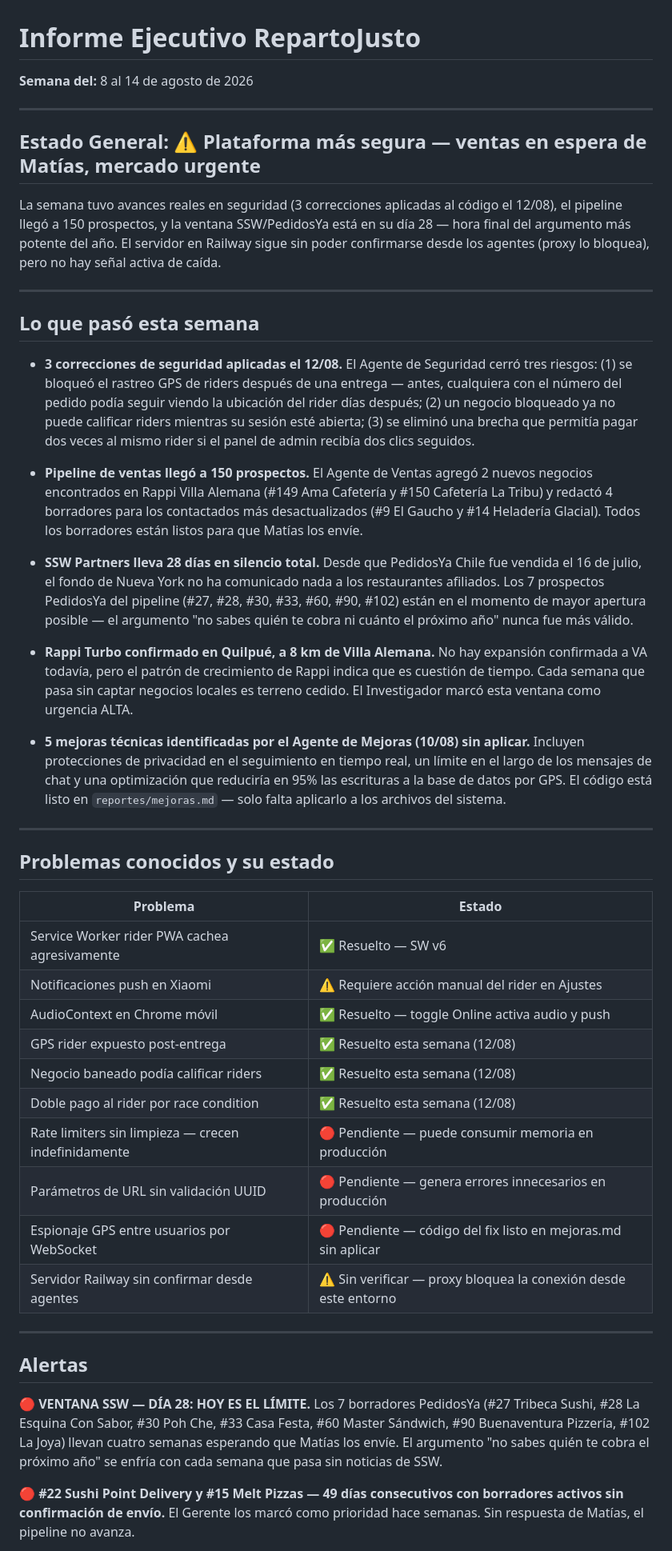
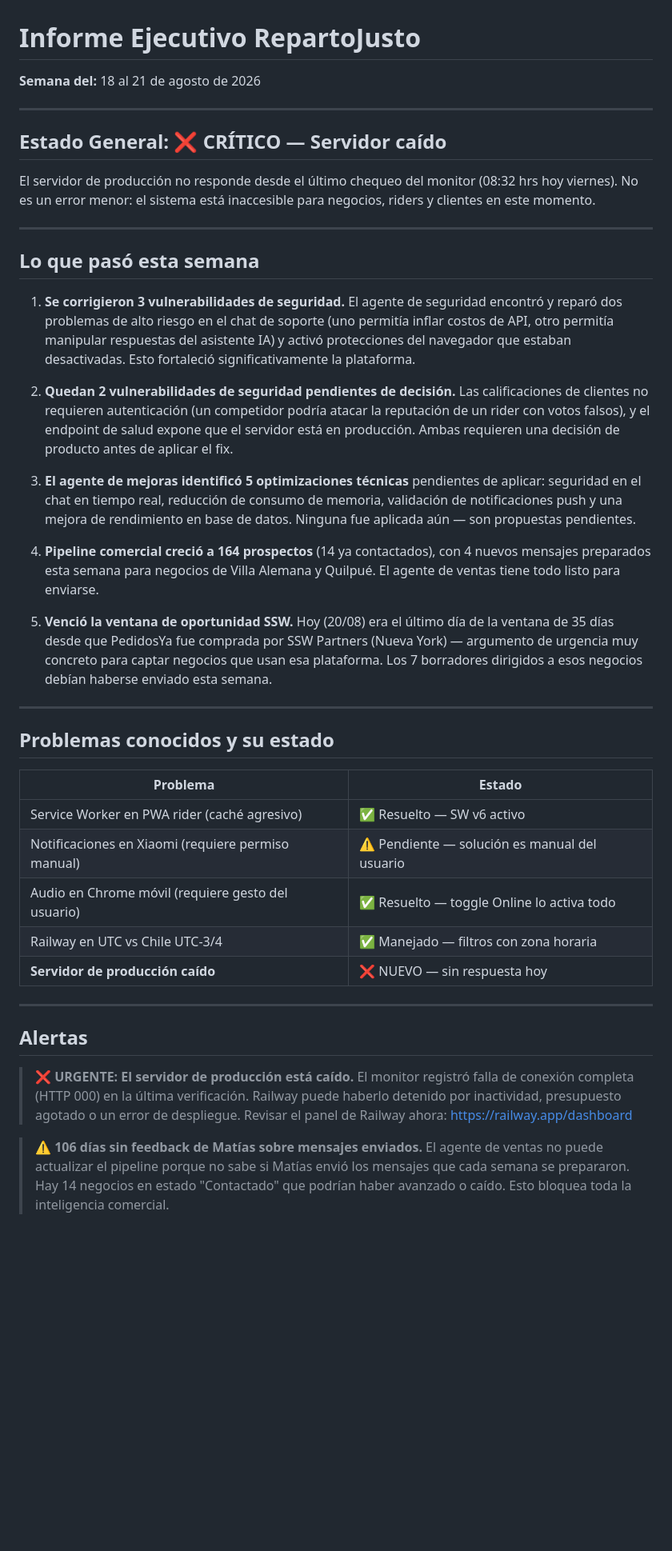
Before and after one commit to mfgonzalezv-commits/repartojusto, a Markdown page: reportes/gerente.md, the part around one of its changes. Shown at 80% size. Rendered like a GitHub page; blank space fills up the shorter version.

Commit message:
gerente: informe semanal 2026-08-21

```diff
--- a/reportes/gerente.md
+++ b/reportes/gerente.md
@@ -1,25 +1,25 @@
 # Informe Ejecutivo RepartoJusto
-**Semana del:** 8 al 14 de agosto de 2026
+**Semana del:** 18 al 21 de agosto de 2026
 
 ---
 
-## Estado General: ⚠️ Plataforma más segura — ventas en espera de Matías, mercado urgente
+## Estado General: ❌ CRÍTICO — Servidor caído
 
-La semana tuvo avances reales en seguridad (3 correcciones aplicadas al código el 12/08), el pipeline llegó a 150 prospectos, y la ventana SSW/PedidosYa está en su día 28 — hora final del argumento más potente del año. El servidor en Railway sigue sin poder confirmarse desde los agentes (proxy lo bloquea), pero no hay señal activa de caída.
+El servidor de producción no responde desde el último chequeo del monitor (08:32 hrs hoy viernes). No es un error menor: el sistema está inaccesible para negocios, riders y clientes en este momento.
 
 ---
 
 ## Lo que pasó esta semana
 
-- **3 correcciones de seguridad aplicadas el 12/08.** El Agente de Seguridad cerró tres riesgos: (1) se bloqueó el rastreo GPS de riders después de una entrega — antes, cualquiera con el número del pedido podía seguir viendo la ubicación del rider días después; (2) un negocio bloqueado ya no puede calificar riders mientras su sesión esté abierta; (3) se eliminó una brecha que permitía pagar dos veces al mismo rider si el panel de admin recibía dos clics seguidos.
+1. **Se corrigieron 3 vulnerabilidades de seguridad.** El agente de seguridad encontró y reparó dos problemas de alto riesgo en el chat de soporte (uno permitía inflar costos de API, otro permitía manipular respuestas del asistente IA) y activó protecciones del navegador que estaban desactivadas. Esto fortaleció significativamente la plataforma.
 
-- **Pipeline de ventas llegó a 150 prospectos.** El Agente de Ventas agregó 2 nuevos negocios encontrados en Rappi Villa Alemana (#149 Ama Cafetería y #150 Cafetería La Tribu) y redactó 4 borradores para los contactados más desactualizados (#9 El Gaucho y #14 Heladería Glacial). Todos los borradores están listos para que Matías los envíe.
+2. **Quedan 2 vulnerabilidades de seguridad pendientes de decisión.** Las calificaciones de clientes no requieren autenticación (un competidor podría atacar la reputación de un rider con votos falsos), y el endpoint de salud expone que el servidor está en producción. Ambas requieren una decisión de producto antes de aplicar el fix.
 
-- **SSW Partners lleva 28 días en silencio total.** Desde que PedidosYa Chile fue vendida el 16 de julio, el fondo de Nueva York no ha comunicado nada a los restaurantes afiliados. Los 7 prospectos PedidosYa del pipeline (#27, #28, #30, #33, #60, #90, #102) están en el momento de mayor apertura posible — el argumento "no sabes quién te cobra ni cuánto el próximo año" nunca fue más válido.
+3. **El agente de mejoras identificó 5 optimizaciones técnicas** pendientes de aplicar: seguridad en el chat en tiempo real, reducción de consumo de memoria, validación de notificaciones push y una mejora de rendimiento en base de datos. Ninguna fue aplicada aún — son propuestas pendientes.
 
-- **Rappi Turbo confirmado en Quilpué, a 8 km de Villa Alemana.** No hay expansión confirmada a VA todavía, pero el patrón de crecimiento de Rappi indica que es cuestión de tiempo. Cada semana que pasa sin captar negocios locales es terreno cedido. El Investigador marcó esta ventana como urgencia ALTA.
+4. **Pipeline comercial creció a 164 prospectos** (14 ya contactados), con 4 nuevos mensajes preparados esta semana para negocios de Villa Alemana y Quilpué. El agente de ventas tiene todo listo para enviarse.
 
-- **5 mejoras técnicas identificadas por el Agente de Mejoras (10/08) sin aplicar.** Incluyen protecciones de privacidad en el seguimiento en tiempo real, un límite en el largo de los mensajes de chat y una optimización que reduciría en 95% las escrituras a la base de datos por GPS. El código está listo en `reportes/mejoras.md` — solo falta aplicarlo a los archivos del sistema.
+5. **Venció la ventana de oportunidad SSW.** Hoy (20/08) era el último día de la ventana de 35 días desde que PedidosYa fue comprada por SSW Partners (Nueva York) — argumento de urgencia muy concreto para captar negocios que usan esa plataforma. Los 7 borradores dirigidos a esos negocios debían haberse enviado esta semana.
 
 ---
 
@@ -27,22 +27,17 @@ La semana tuvo avances reales en seguridad (3 correcciones aplicadas al código
 
 | Problema | Estado |
 |---|---|
-| Service Worker rider PWA cachea agresivamente | ✅ Resuelto — SW v6 |
-| Notificaciones push en Xiaomi | ⚠️ Requiere acción manual del rider en Ajustes |
-| AudioContext en Chrome móvil | ✅ Resuelto — toggle Online activa audio y push |
-| GPS rider expuesto post-entrega | ✅ Resuelto esta semana (12/08) |
-| Negocio baneado podía calificar riders | ✅ Resuelto esta semana (12/08) |
-| Doble pago al rider por race condition | ✅ Resuelto esta semana (12/08) |
-| Rate limiters sin limpieza — crecen indefinidamente | 🔴 Pendiente — puede consumir memoria en producción |
-| Parámetros de URL sin validación UUID | 🔴 Pendiente — genera errores innecesarios en producción |
-| Espionaje GPS entre usuarios por WebSocket | 🔴 Pendiente — código del fix listo en mejoras.md sin aplicar |
-| Servidor Railway sin confirmar desde agentes | ⚠️ Sin verificar — proxy bloquea la conexión desde este entorno |
+| Service Worker en PWA rider (caché agresivo) | ✅ Resuelto — SW v6 activo |
+| Notificaciones en Xiaomi (requiere permiso manual) | ⚠️ Pendiente — solución es manual del usuario |
+| Audio en Chrome móvil (requiere gesto del usuario) | ✅ Resuelto — toggle Online lo activa todo |
+| Railway en UTC vs Chile UTC-3/4 | ✅ Manejado — filtros con zona horaria |
+| **Servidor de producción caído** | ❌ NUEVO — sin respuesta hoy |
 
 ---
 
 ## Alertas
 
-**🔴 VENTANA SSW — DÍA 28: HOY ES EL LÍMITE.** Los 7 borradores PedidosYa (#27 Tribeca Sushi, #28 La Esquina Con Sabor, #30 Poh Che, #33 Casa Festa, #60 Master Sándwich, #90 Buenaventura Pizzería, #102 La Joya) llevan cuatro semanas esperando que Matías los envíe. El argumento "no sabes quién te cobra el próximo año" se enfría con cada semana que pasa sin noticias de SSW.
+> ❌ **URGENTE: El servidor de producción está caído.** El monitor registró falla de conexión completa (HTTP 000) en la última verificación. Railway puede haberlo detenido por inactividad, presupuesto agotado o un error de despliegue. Revisar el panel de Railway ahora: https://railway.app/dashboard
 
-**🔴 #22 Sushi Point Delivery y #15 Melt Pizzas — 49 días consecutivos con borradores activos sin confirmación de envío.** El Gerente los marcó como prioridad hace semanas. Sin respuesta de Matías, el pipeline no avanza.
+> ⚠️ **106 días sin feedback de Matías sobre mensajes enviados.** El agente de ventas no puede actualizar el pipeline porque no sabe si Matías envió los mensajes que cada semana se prepararon. Hay 14 negocios en estado "Contactado" que podrían haber avanzado o caído. Esto bloquea toda la inteligencia comercial.
 
```
Also changed, not shown: other parts of reportes/gerente.md (+9 -12 lines).
